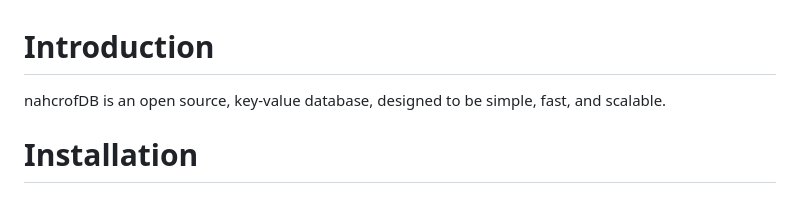
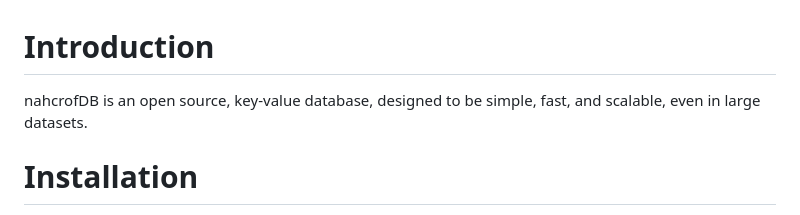
Before and after one commit to scuzzles/nahcrofDB, a Markdown page: README.md, the part around the change. GitHub-like rendering.

```diff
--- a/README.md
+++ b/README.md
@@ -1,5 +1,5 @@
 # Introduction
-nahcrofDB is an open source, key-value database, designed to be simple, fast, and scalable.
+nahcrofDB is an open source, key-value database, designed to be simple, fast, and scalable, even in large datasets.
 
 # Installation
 In order to install nahcrofDB, just run
```
